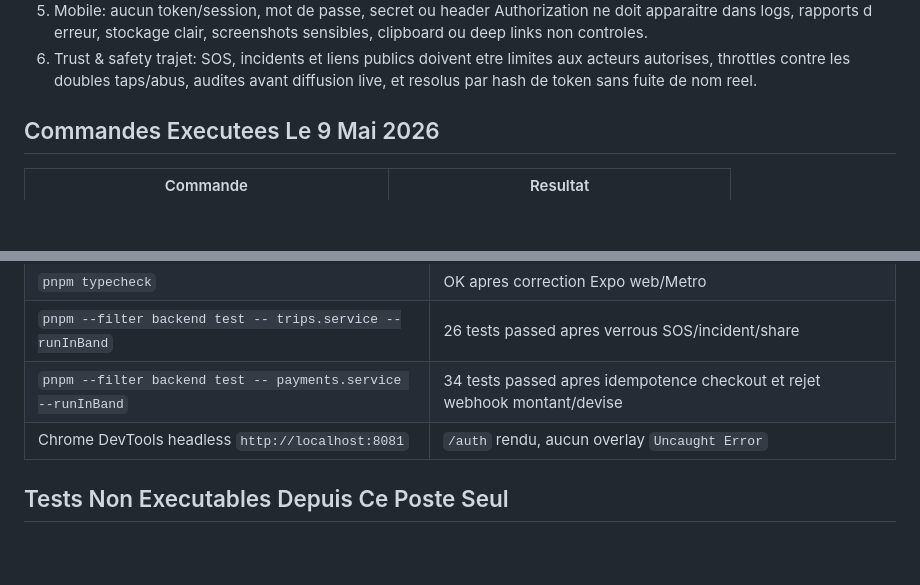
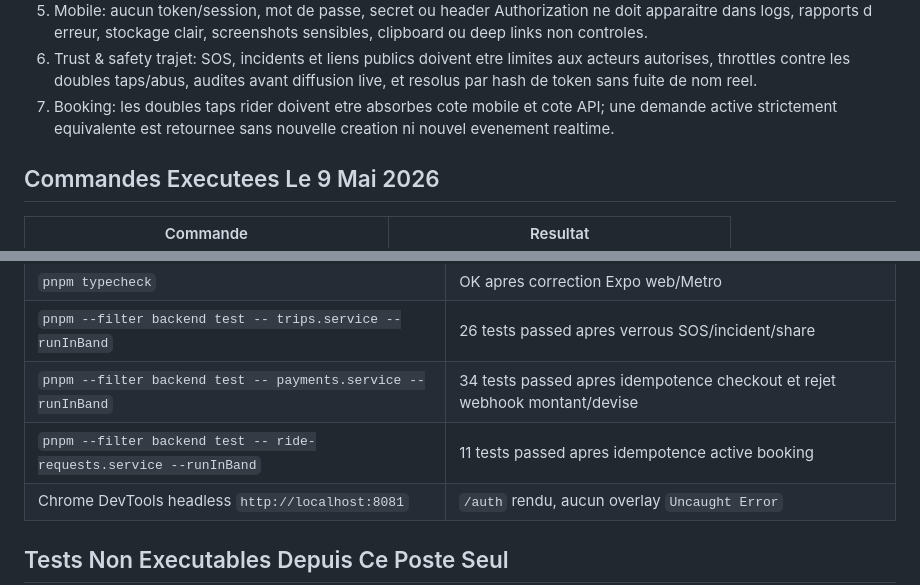
Before and after one commit to Gbangou/orbi, a Markdown page: docs/security-test-program.md, 2 parts joined by grey strips. Drawn GitHub-style; blank space fills up the shorter version.

Commit message:
docs(security): record booking idempotency checks

```diff
--- a/docs/security-test-program.md
+++ b/docs/security-test-program.md
@@ -123,6 +123,9 @@ powershell -ExecutionPolicy Bypass -File .\scripts\testing\security-local-gate.p
 6. Trust & safety trajet: SOS, incidents et liens publics doivent etre limites
    aux acteurs autorises, throttles contre les doubles taps/abus, audites avant
    diffusion live, et resolus par hash de token sans fuite de nom reel.
+7. Booking: les doubles taps rider doivent etre absorbes cote mobile et cote
+   API; une demande active strictement equivalente est retournee sans nouvelle
+   creation ni nouvel evenement realtime.
 
 ## Commandes Executees Le 9 Mai 2026
 
@@ -144,6 +147,7 @@ powershell -ExecutionPolicy Bypass -File .\scripts\testing\security-local-gate.p
 | `pnpm typecheck` | OK apres correction Expo web/Metro |
 | `pnpm --filter backend test -- trips.service --runInBand` | 26 tests passed apres verrous SOS/incident/share |
 | `pnpm --filter backend test -- payments.service --runInBand` | 34 tests passed apres idempotence checkout et rejet webhook montant/devise |
+| `pnpm --filter backend test -- ride-requests.service --runInBand` | 11 tests passed apres idempotence active booking |
 | Chrome DevTools headless `http://localhost:8081` | `/auth` rendu, aucun overlay `Uncaught Error` |
 
 ## Tests Non Executables Depuis Ce Poste Seul
```
